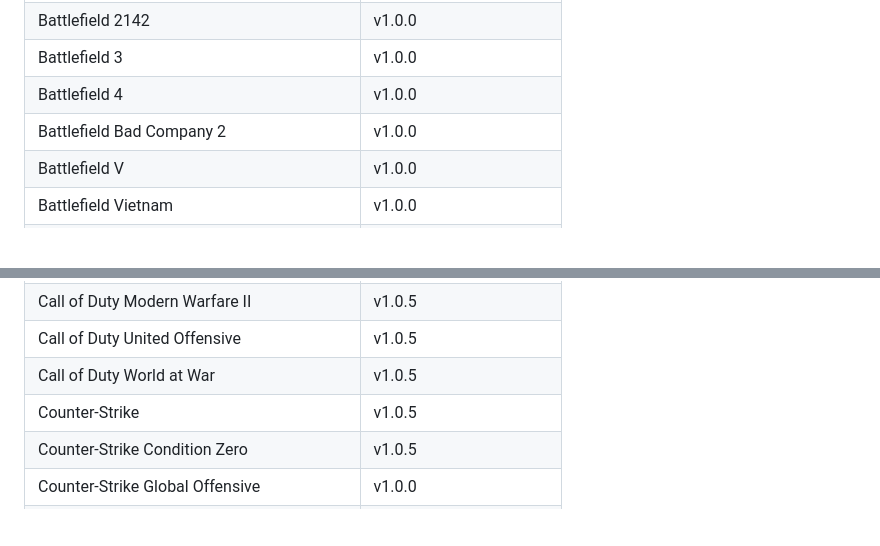
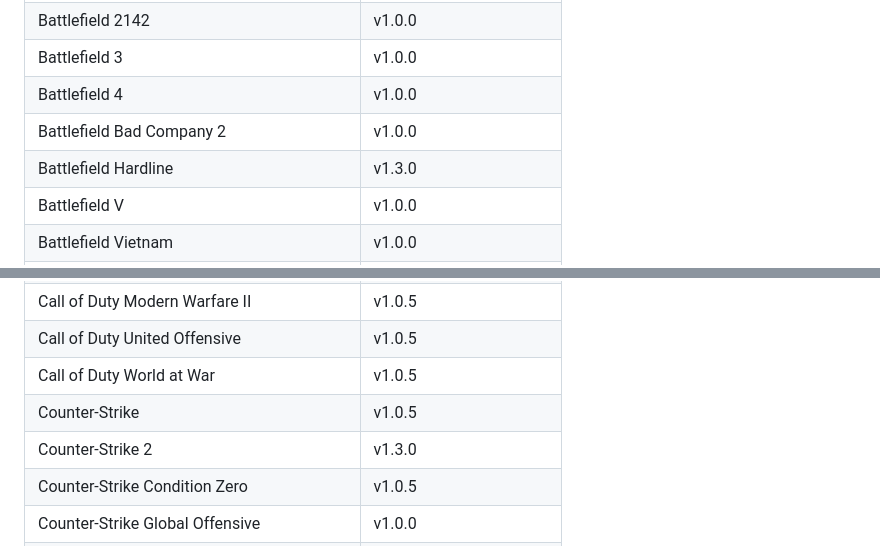
Before and after one commit to cetteup/0xQWERTY-client, a Markdown page: README.md, 2 parts joined by grey strips. Drawn GitHub-style; blank space fills up the shorter version.

Commit message:
docs: Update supported games list

```diff
--- a/README.md
+++ b/README.md
@@ -32,6 +32,7 @@ Adding support for additional games is quite simple. If your favorite game is mi
 | Battlefield 3                                | v1.0.0                  |
 | Battlefield 4                                | v1.0.0                  |
 | Battlefield Bad Company 2                    | v1.0.0                  |
+| Battlefield Hardline                         | v1.3.0                  |
 | Battlefield V                                | v1.0.0                  |
 | Battlefield Vietnam                          | v1.0.0                  |
 | Call of Duty                                 | v1.0.5                  |
@@ -42,6 +43,7 @@ Adding support for additional games is quite simple. If your favorite game is mi
 | Call of Duty United Offensive                | v1.0.5                  |
 | Call of Duty World at War                    | v1.0.5                  |
 | Counter-Strike                               | v1.0.5                  |
+| Counter-Strike 2                             | v1.3.0                  |
 | Counter-Strike Condition Zero                | v1.0.5                  |
 | Counter-Strike Global Offensive              | v1.0.0                  |
 | Counter-Strike Source                        | v1.0.5                  |
```
